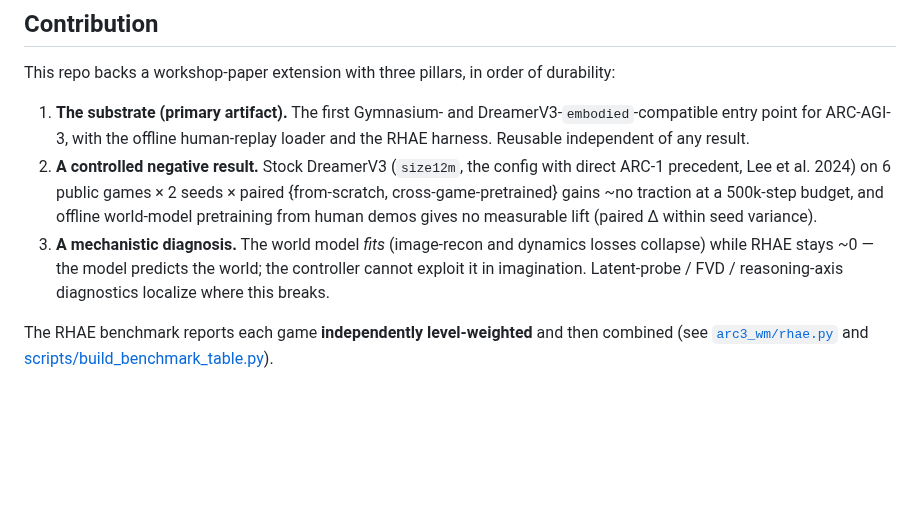
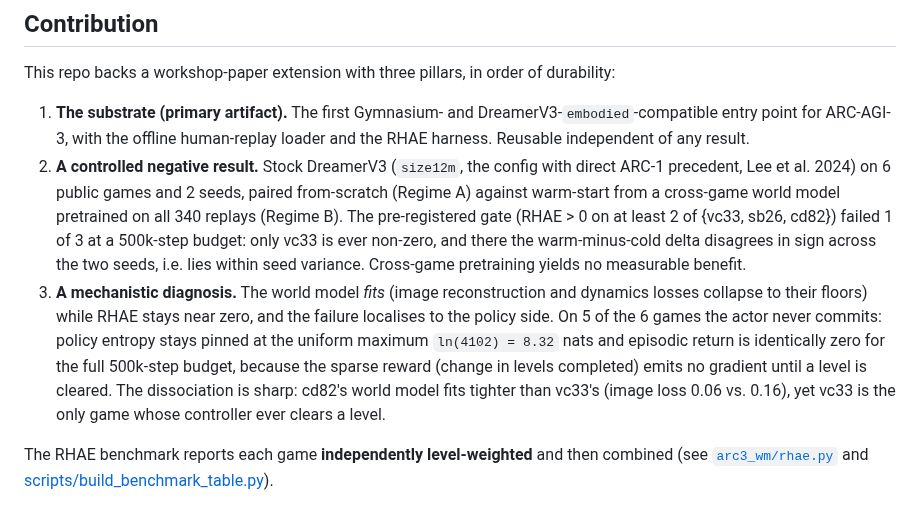
Before and after one commit to ssrhaso/arc3-wm, a Markdown page: README.md, the part around the change. GitHub-like rendering; blank space fills up the shorter version.

Commit message:
docs(readme): rewrite negative-result and diagnosis to match the report
State the paired Regime A/B design, the pre-registered gate that failed
1 of 3, and the within-seed-variance delta on vc33. Replace the vague
diagnosis with the report's localisation: actor entropy pinned at
ln(4102)=8.32 nats and zero return on 5 of 6 games under sparse reward,
plus the cd82-vs-vc33 fit/solve dissociation. Drop the FVD mention here;
the report finds FVD ill-posed for 64x64 grids.

```diff
--- a/README.md
+++ b/README.md
@@ -93,15 +93,23 @@ of durability:
    independent of any result.
 2. **A controlled negative result.** Stock DreamerV3 (`size12m`, the
    config with direct ARC-1 precedent, Lee et al. 2024) on 6 public
-   games × 2 seeds × paired {from-scratch, cross-game-pretrained}
-   gains ~no traction at a 500k-step budget, and offline world-model
-   pretraining from human demos gives no measurable lift (paired Δ
-   within seed variance).
-3. **A mechanistic diagnosis.** The world model *fits* (image-recon and
-   dynamics losses collapse) while RHAE stays ~0 — the model predicts
-   the world; the controller cannot exploit it in imagination.
-   Latent-probe / FVD / reasoning-axis diagnostics localize where this
-   breaks.
+   games and 2 seeds, paired from-scratch (Regime A) against warm-start
+   from a cross-game world model pretrained on all 340 replays
+   (Regime B). The pre-registered gate (RHAE > 0 on at least 2 of
+   {vc33, sb26, cd82}) failed 1 of 3 at a 500k-step budget: only vc33 is
+   ever non-zero, and there the warm-minus-cold delta disagrees in sign
+   across the two seeds, i.e. lies within seed variance. Cross-game
+   pretraining yields no measurable benefit.
+3. **A mechanistic diagnosis.** The world model *fits* (image
+   reconstruction and dynamics losses collapse to their floors) while
+   RHAE stays near zero, and the failure localises to the policy side.
+   On 5 of the 6 games the actor never commits: policy entropy stays
+   pinned at the uniform maximum `ln(4102) = 8.32` nats and episodic
+   return is identically zero for the full 500k-step budget, because the
+   sparse reward (change in levels completed) emits no gradient until a
+   level is cleared. The dissociation is sharp: cd82's world model fits
+   tighter than vc33's (image loss 0.06 vs. 0.16), yet vc33 is the only
+   game whose controller ever clears a level.
 
 The RHAE benchmark reports each game **independently level-weighted**
 and then combined (see [`arc3_wm/rhae.py`](arc3_wm/rhae.py) and
```
